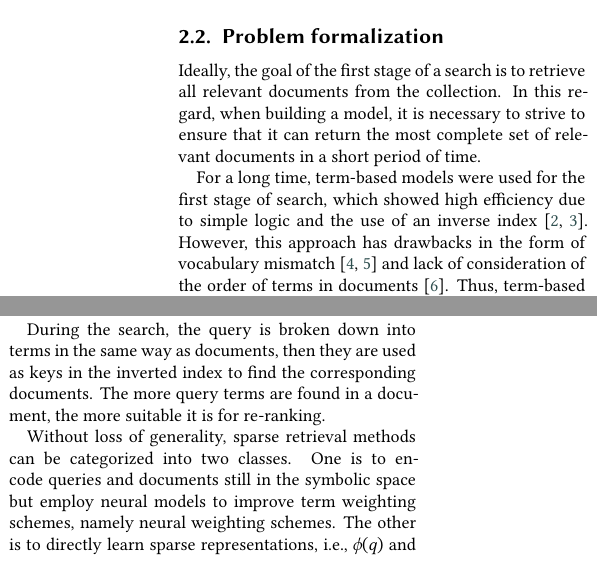
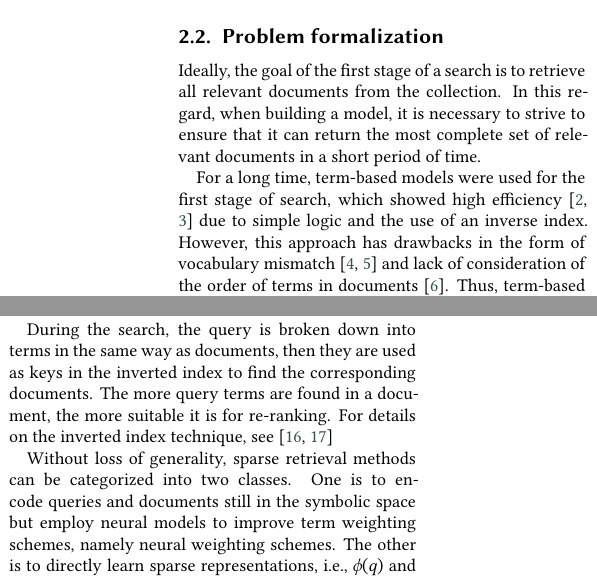
Before and after one commit to DobryninVyacheslav/review-article, a LaTeX document (src/article.tex): two parts of the columns of page 2 of 6, joined at a grey line, cut so that both start at the same text. Compiled offline with XeLaTeX; a LaTeX package or settings file that is missing is left out.

Commit message:
Add bibliography about invertedIndexTechnique

```diff
--- a/src/article.tex
+++ b/src/article.tex
@@ -152,8 +152,8 @@
     the most complete set of relevant documents in a short period of time.
 
     For a long time, term-based models were used for the first stage of search, which showed high
-    efficiency due to simple logic and the use of an inverse index
-    \cite{termBasedModelEfficiency1, termBasedModelEfficiency2}.
+    efficiency \cite{termBasedModelEfficiency1, termBasedModelEfficiency2} due to simple logic
+    and the use of an inverse index.
     However, this approach has drawbacks in the form of vocabulary mismatch
     \cite{vocabularyMismatch1, vocabularyMismatch2} and lack of consideration of the order of
     terms in documents \cite{ignoringTermOrdering}.
@@ -212,6 +212,8 @@
     During the search, the query is broken down into terms in the same way as documents, then
     they are used as keys in the inverted index to find the corresponding documents.
     The more query terms are found in a document, the more suitable it is for re-ranking.
+    For details on the inverted index technique, see
+    \cite{invertedIndexTechnique1, invertedIndexTechnique2}
 
     Without loss of generality, sparse retrieval methods can be categorized into two classes.
     One is to encode queries and documents still in the symbolic space but employ neural models
```
Also changed, not shown: src/article.bib (+14 -0 lines).
